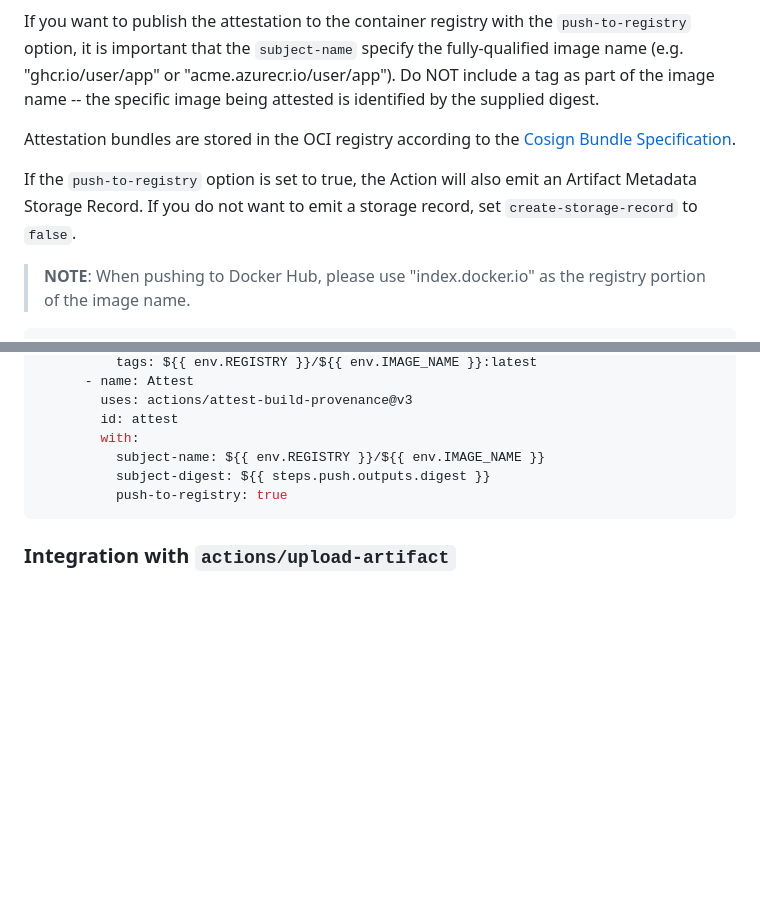
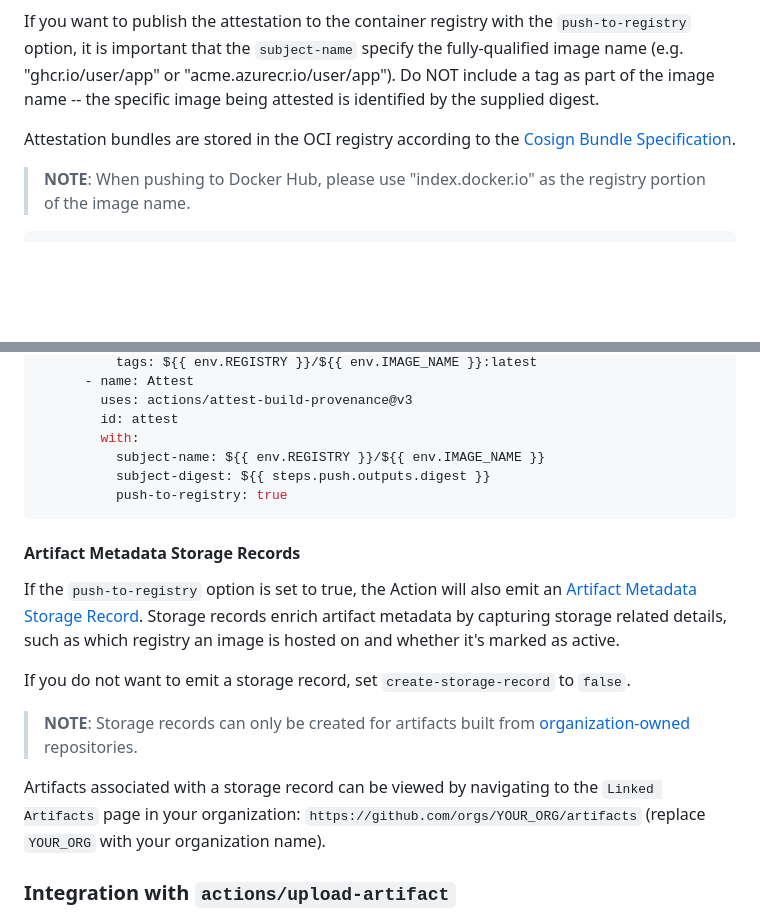
Before and after one commit to actions/attest-build-provenance, a Markdown page: README.md, 2 parts joined by grey strips. Rendered like a GitHub page; blank space fills up the shorter version.

Commit message:
Add more documentation on Artifact Metadata Storage Records (#797)
* add section on artifact storage records

Signed-off-by: Meredith Lancaster <malancas@github.com>

* reorganize storage record section

Signed-off-by: Meredith Lancaster <malancas@github.com>

* add additional requirements for record generation

Signed-off-by: Meredith Lancaster <malancas@github.com>

* typo

Signed-off-by: Meredith Lancaster <malancas@github.com>

* wording

Signed-off-by: Meredith Lancaster <malancas@github.com>

* Update README.md

Co-authored-by: Copilot <175728472+Copilot@users.noreply.github.com>

* lines should not exceed 80 characters

Signed-off-by: Meredith Lancaster <malancas@github.com>

* Update README.md

Co-authored-by: Brian DeHamer <bdehamer@github.com>

* line wrapping linting

Signed-off-by: Meredith Lancaster <malancas@github.com>

---------

Signed-off-by: Meredith Lancaster <malancas@github.com>
Co-authored-by: Copilot <175728472+Copilot@users.noreply.github.com>
Co-authored-by: Brian DeHamer <bdehamer@github.com>

````diff
--- a/README.md
+++ b/README.md
@@ -253,10 +253,6 @@ the specific image being attested is identified by the supplied digest.
 Attestation bundles are stored in the OCI registry according to the [Cosign
 Bundle Specification][10].
 
-If the `push-to-registry` option is set to true, the Action will also
-emit an Artifact Metadata Storage Record. If you do not want to emit a
-storage record, set `create-storage-record` to `false`.
-
 > **NOTE**: When pushing to Docker Hub, please use "index.docker.io" as the
 > registry portion of the image name.
 
@@ -304,6 +300,25 @@ jobs:
           push-to-registry: true
 ```
 
+#### Artifact Metadata Storage Records
+
+If the `push-to-registry` option is set to true, the Action will also
+emit an [Artifact Metadata Storage Record](https://docs.github.com/en/rest/orgs/artifact-metadata?apiVersion=2022-11-28#create-artifact-metadata-storage-record).
+Storage records enrich artifact metadata by capturing storage
+related details, such as which registry an image is hosted on
+and whether it's marked as active.
+
+If you do not want to emit a storage record, set `create-storage-record` to `false`.
+
+> **NOTE**: Storage records can only be created for artifacts
+> built from [organization-owned](https://docs.github.com/en/organizations/collaborating-with-groups-in-organizations/about-organizations)
+> repositories.
+
+Artifacts associated with a storage record can be viewed by navigating to
+the `Linked Artifacts` page in your organization:
+`https://github.com/orgs/YOUR_ORG/artifacts`
+(replace `YOUR_ORG` with your organization name).
+
 ### Integration with `actions/upload-artifact`
 
 If you'd like to create an attestation for an archive created with the
````
